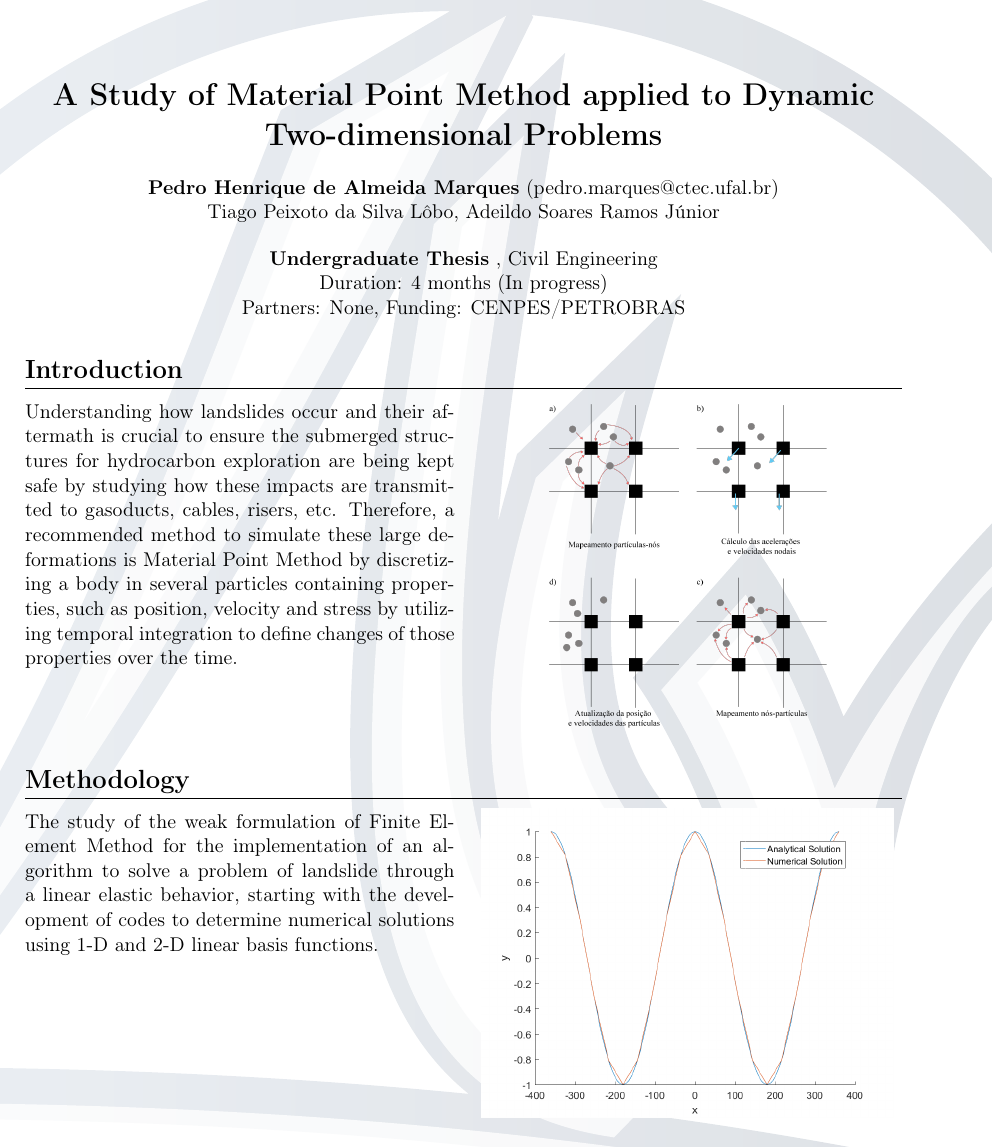
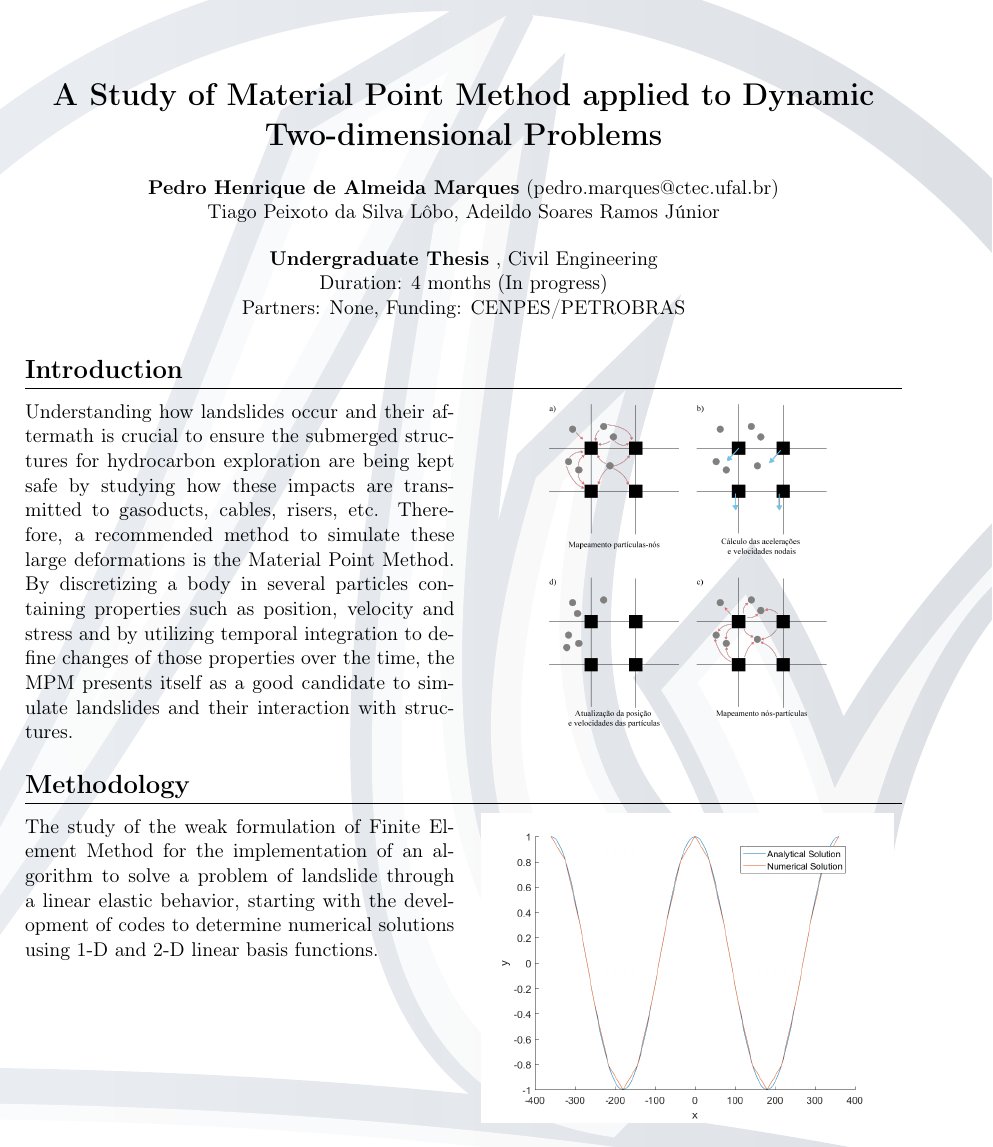
Before and after one commit to pedrohamarques/raa2018, a LaTeX thesis (raa-lccv-2018/raa-lccv.tex): part of the page, cut so that both start at the same text. Compiled offline with pdfLaTeX.

Commit message:
Comments on the initial version of the report

```diff
--- a/raa-lccv-2018/raa-lccv.tex
+++ b/raa-lccv-2018/raa-lccv.tex
@@ -63,23 +63,26 @@
 
     % INTRODUCTION TEXT AND FIGURE
     %------------------------------------------------------
-    \setintro{Understanding how landslides occur and their aftermath is crucial to ensure the submerged structures for hydrocarbon exploration are being kept safe by studying how these impacts are transmitted to gasoducts, cables, risers, etc. Therefore, a recommended method to simulate these large deformations is Material Point Method by discretizing a body in several particles containing properties, such as position, velocity and stress by utilizing temporal integration to define changes of those properties over the time.}
+    \setintro{Understanding how landslides occur and their aftermath is crucial to ensure the submerged structures for hydrocarbon exploration are being kept safe by studying how these impacts are transmitted to gasoducts, cables, risers, etc. Therefore, a recommended method to simulate these large deformations is the Material Point Method. By discretizing a body in several particles containing properties such as position, velocity and stress and by utilizing temporal integration to define changes of those properties over the time, the MPM presents itself as a good candidate to simulate landslides and their interaction with structures.}
 
-    %  \setintro{In the context of hydrocarbon exploration, the design of well liners is a crucial step, given their important structural and operational functions. The formulations recommended by standards have deterministic basis, not considering uncertainties associated to design parameters. It is proposed the probabilistic analysis of resistance models of pipes and connections, with special interest in the integrated safety evaluation, considering different modes of propagation of system failure.}
+
     %------------------------------------------------------
+    % the figure is in portuguese, and with the text way too small to read. Increase the font size, and add the description of the figure in the text. This figure aims to explain how the MPM works. I suggest to move this figure to the methodology, where you can describe how the MPM works. Here you can add a figure of a landslide, explaining a little better what it is and how it affect the structures on its path.
     \setintrofigure{PRONTO.png}{height=6.5cm}
 
     % METHODOLOGY TEXT AND FIGURE
     %------------------------------------------------------
+   %Change the focus of this section to the way MPM works. Explain the discretization method (material points that carries the information moving thorugh a fixed background mesh where the forces and calculated), explain that it avoids mesh distortion, so its suited for landslide simulation. Explain that you aim to simulate, as a first approximation, the soil as a linear elastic media, and compare your results to the ones found on the literature (which uses elastoplastic, or even viscoelastoplastic models).
     \setmethodology{The study of the weak formulation of Finite Element Method for the implementation of an algorithm to solve a problem of landslide through a linear elastic behavior, starting with the development of codes to determine numerical solutions using 1-D and 2-D linear basis functions. }
     %------------------------------------------------------
     \setmethodologyfigure{graf1d.png}{width=8cm}
 
     % RESULTS TEXT AND FIGURE
     %------------------------------------------------------
+    %focus on what you aim to achieve, the validation of the numerical program, the simulation of the landslide, the parametric study. As you are still getting results, this will be expected results rather than results (you dont need to change the name of the section, i am just saying that you should write it as expected results).
     \setresults{Determination of the extent of the landslide using different types of soil and how occurs the redistribution of stresses due to the abrupt decrease in strength of the surface. Furthermore, the change of potential and kinetic energies during the slides and the \textit{runoff} velocity of the particles along different simulations will be determined.}
 
-    % \setresults{The developed models are coded into a \textit{web} repository that groups tools for well design. The system is capable of analyzing multiple user-created loading scenarios associated with a specific depth andincluding internal and external pressures, axial force, torque and \textit{dog leg}, with temperature effects. The failure mode safety factors are compared to the associated failure probabilities.}
+
     %------------------------------------------------------
     % \setresultsfigure{pdf-conjunta.png}{width=8cm}
 
```
